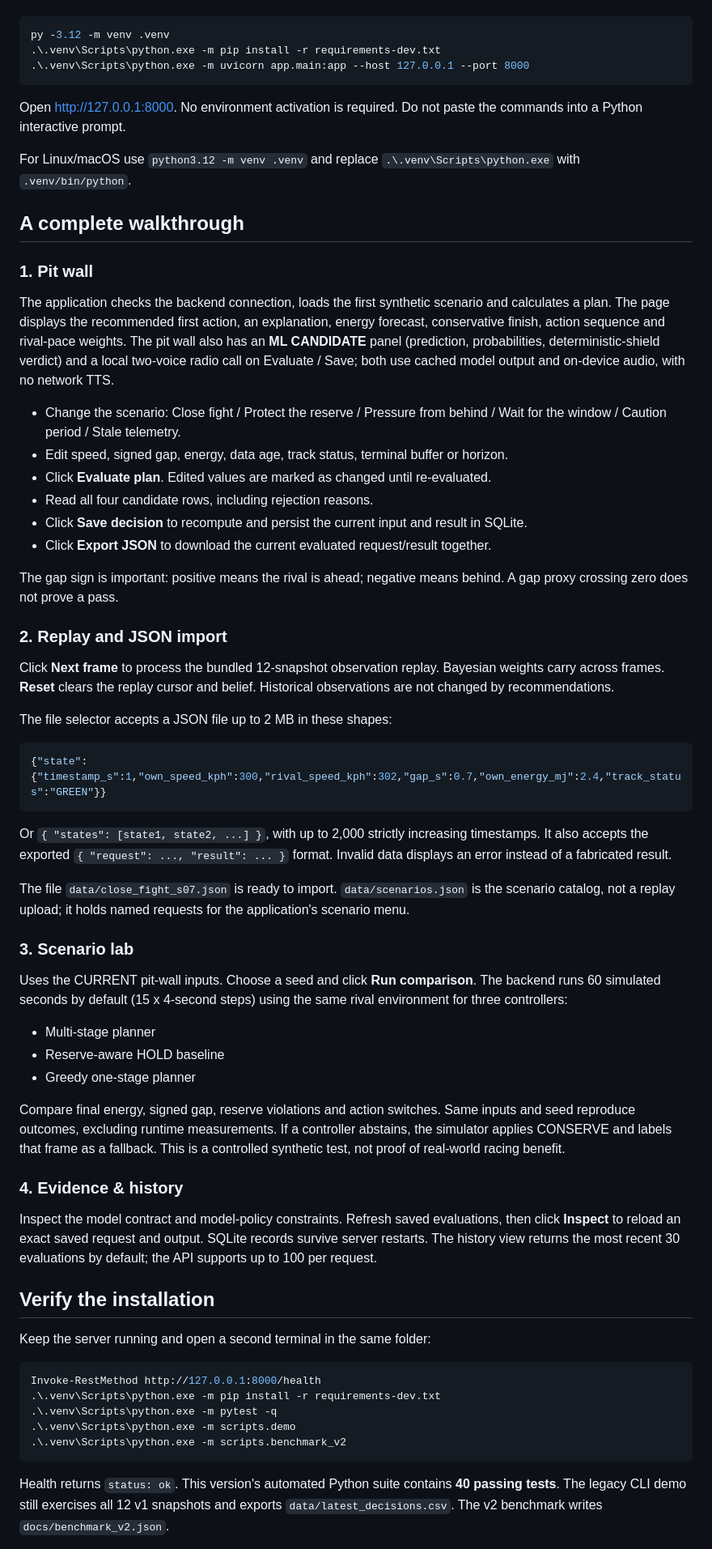
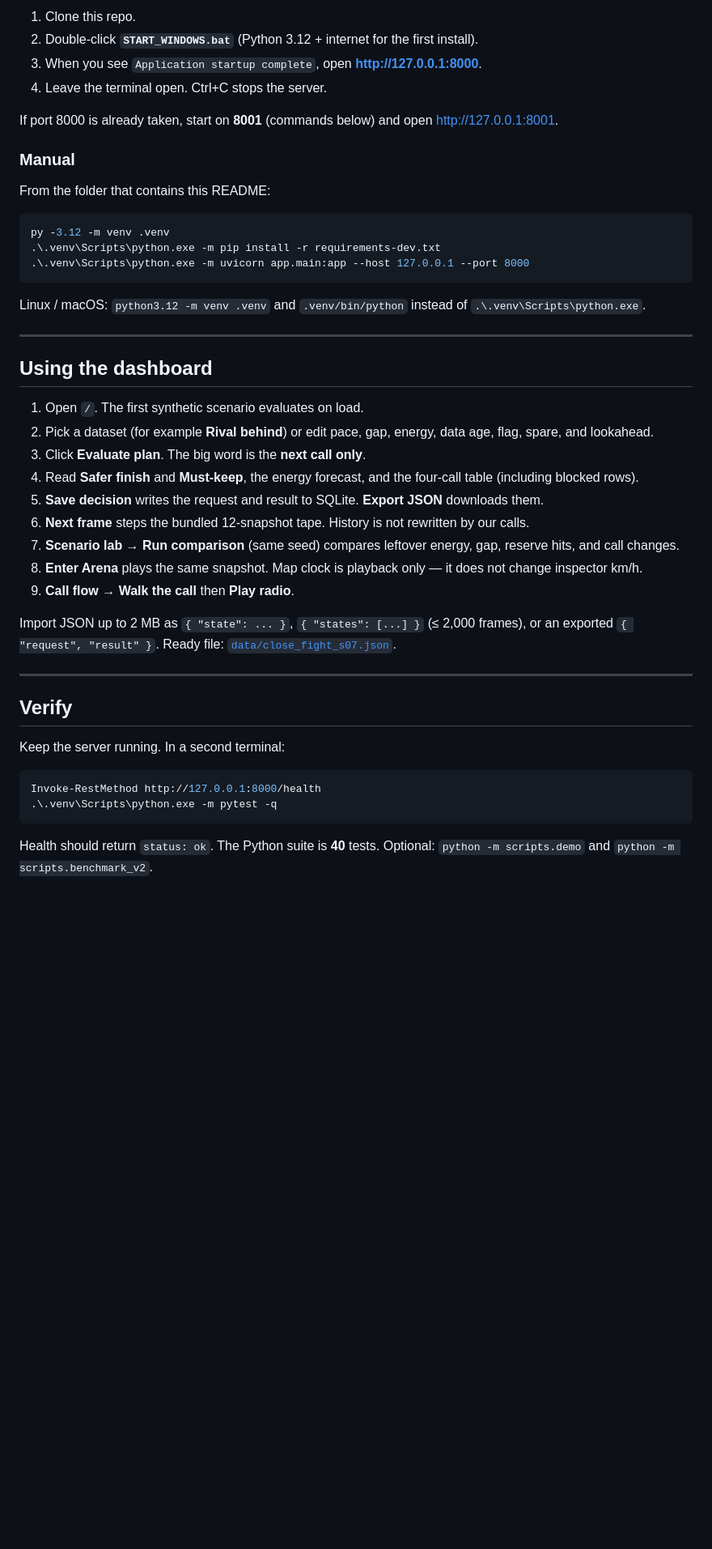
Before and after one commit to HZio52/GRIDGHOST, a Markdown page: README.md, the part around one of its changes. Shown at 81% size. GitHub-like rendering; blank space fills up the shorter version.

Commit message:
Rewrite the README as a GridGhost briefing with the call-flow diagram.
Co-authored-by: Cursor <cursoragent@cursor.com>

````diff
--- a/README.md
+++ b/README.md
@@ -20,3 +143,13 @@ Open a PowerShell terminal **inside the folder containing this README**:
+1. Clone this repo.
+2. Double-click **`START_WINDOWS.bat`** (Python 3.12 + internet for the first install).
+3. When you see `Application startup complete`, open **http://127.0.0.1:8000**.
+4. Leave the terminal open. Ctrl+C stops the server.
+
+If port 8000 is already taken, start on **8001** (commands below) and open http://127.0.0.1:8001.
+
+### Manual
+
+From the folder that contains this README:
 
 ```powershell
 py -3.12 -m venv .venv
@@ -24,64 +157,34 @@ py -3.12 -m venv .venv
 .\.venv\Scripts\python.exe -m uvicorn app.main:app --host 127.0.0.1 --port 8000
 ```
 
-Open http://127.0.0.1:8000. No environment activation is required. Do not paste the commands into a Python interactive prompt.
+Linux / macOS: `python3.12 -m venv .venv` and `.venv/bin/python` instead of `.\.venv\Scripts\python.exe`.
 
-For Linux/macOS use `python3.12 -m venv .venv` and replace `.\.venv\Scripts\python.exe` with `.venv/bin/python`.
+---
 
-## A complete walkthrough
+## Using the dashboard
 
-### 1. Pit wall
+1. Open `/`. The first synthetic scenario evaluates on load.
+2. Pick a dataset (for example **Rival behind**) or edit pace, gap, energy, data age, flag, spare, and lookahead.
+3. Click **Evaluate plan**. The big word is the **next call only**.
+4. Read **Safer finish** and **Must-keep**, the energy forecast, and the four-call table (including blocked rows).
+5. **Save decision** writes the request and result to SQLite. **Export JSON** downloads them.
+6. **Next frame** steps the bundled 12-snapshot tape. History is not rewritten by our calls.
+7. **Scenario lab → Run comparison** (same seed) compares leftover energy, gap, reserve hits, and call changes.
+8. **Enter Arena** plays the same snapshot. Map clock is playback only — it does not change inspector km/h.
+9. **Call flow → Walk the call** then **Play radio**.
 
-The application checks the backend connection, loads the first synthetic scenario and calculates a plan. The page displays the recommended first action, an explanation, energy forecast, conservative finish, action sequence and rival-pace weights. The pit wall also has an **ML CANDIDATE** panel (prediction, probabilities, deterministic-shield verdict) and a local two-voice radio call on Evaluate / Save; both use cached model output and on-device audio, with no network TTS.
+Import JSON up to 2 MB as `{ "state": ... }`, `{ "states": [...] }` (≤ 2,000 frames), or an exported `{ "request", "result" }`. Ready file: [`data/close_fight_s07.json`](data/close_fight_s07.json).
 
-- Change the scenario: Close fight / Protect the reserve / Pressure from behind / Wait for the window / Caution period / Stale telemetry.
-- Edit speed, signed gap, energy, data age, track status, terminal buffer or horizon.
-- Click **Evaluate plan**. Edited values are marked as changed until re-evaluated.
-- Read all four candidate rows, including rejection reasons.
-- Click **Save decision** to recompute and persist the current input and result in SQLite.
-- Click **Export JSON** to download the current evaluated request/result together.
+---
 
-The gap sign is important: positive means the rival is ahead; negative means behind. A gap proxy crossing zero does not prove a pass.
+## Verify
 
-### 2. Replay and JSON import
-
-Click **Next frame** to process the bundled 12-snapshot observation replay. Bayesian weights carry across frames. **Reset** clears the replay cursor and belief. Historical observations are not changed by recommendations.
-
-The file selector accepts a JSON file up to 2 MB in these shapes:
-
-```json
-{"state":{"timestamp_s":1,"own_speed_kph":300,"rival_speed_kph":302,"gap_s":0.7,"own_energy_mj":2.4,"track_status":"GREEN"}}
-```
-
-Or `{ "states": [state1, state2, ...] }`, with up to 2,000 strictly increasing timestamps. It also accepts the exported `{ "request": ..., "result": ... }` format. Invalid data displays an error instead of a fabricated result.
-
-The file `data/close_fight_s07.json` is ready to import. `data/scenarios.json` is the scenario catalog, not a replay upload; it holds named requests for the application's scenario menu.
-
-### 3. Scenario lab
-
-Uses the CURRENT pit-wall inputs. Choose a seed and click **Run comparison**. The backend runs 60 simulated seconds by default (15 x 4-second steps) using the same rival environment for three controllers:
-
-- Multi-stage planner
-- Reserve-aware HOLD baseline
-- Greedy one-stage planner
-
-Compare final energy, signed gap, reserve violations and action switches. Same inputs and seed reproduce outcomes, excluding runtime measurements. If a controller abstains, the simulator applies CONSERVE and labels that frame as a fallback. This is a controlled synthetic test, not proof of real-world racing benefit.
-
-### 4. Evidence & history
-
-Inspect the model contract and model-policy constraints. Refresh saved evaluations, then click **Inspect** to reload an exact saved request and output. SQLite records survive server restarts. The history view returns the most recent 30 evaluations by default; the API supports up to 100 per request.
-
-## Verify the installation
-
-Keep the server running and open a second terminal in the same folder:
+Keep the server running. In a second terminal:
 
 ```powershell
 Invoke-RestMethod http://127.0.0.1:8000/health
-.\.venv\Scripts\python.exe -m pip install -r requirements-dev.txt
 .\.venv\Scripts\python.exe -m pytest -q
-.\.venv\Scripts\python.exe -m scripts.demo
-.\.venv\Scripts\python.exe -m scripts.benchmark_v2
 ```
 
-Health returns `status: ok`. This version's automated Python suite contains **40 passing tests**. The legacy CLI demo still exercises all 12 v1 snapshots and exports `data/latest_decisions.csv`. The v2 benchmark writes `docs/benchmark_v2.json`.
+Health should return `status: ok`. The Python suite is **40** tests. Optional: `python -m scripts.demo` and `python -m scripts.benchmark_v2`.
 
````
Also changed, not shown: other parts of README.md (+167 -47 lines).
